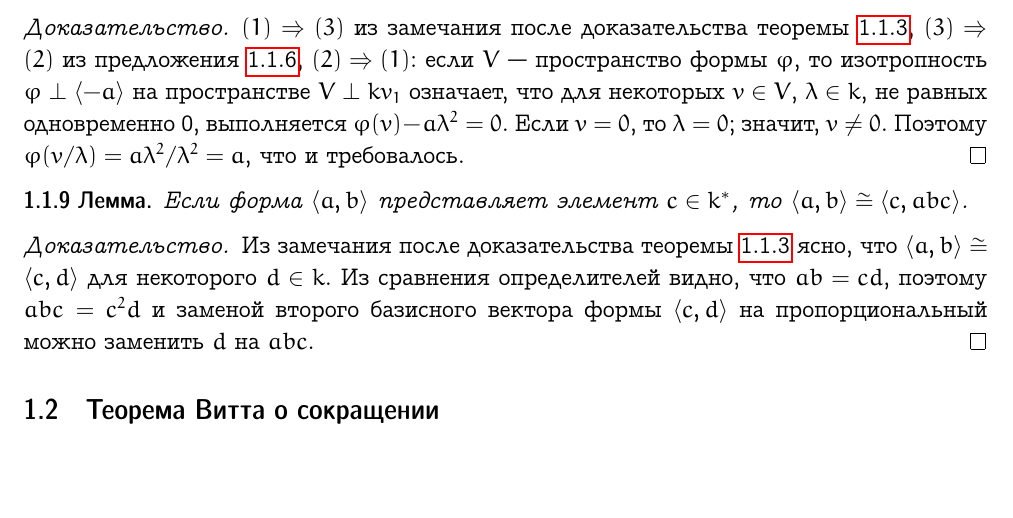
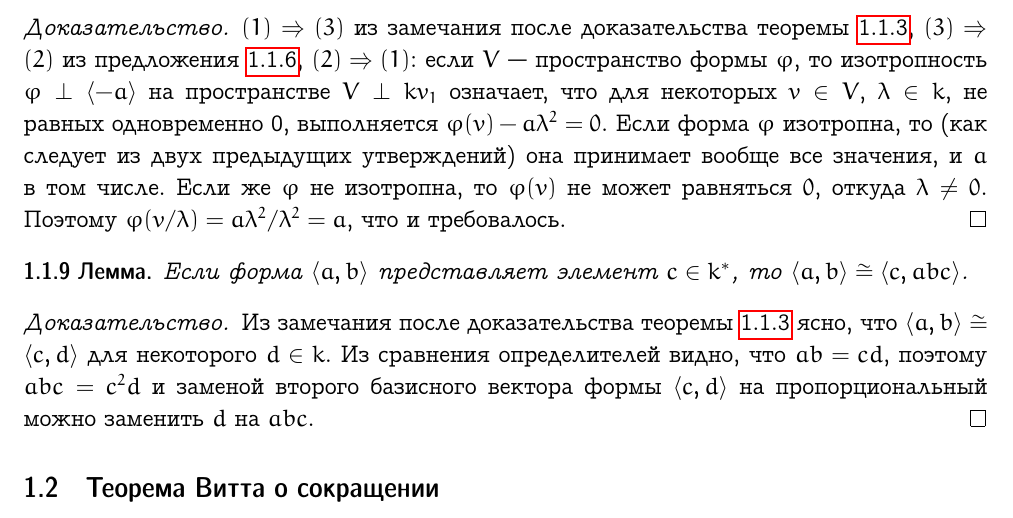
Before and after one commit to mahalex/qforms, a LaTeX document (qforms.tex): part of page 7 of 45, cut so that both start at the same text, the shorter picture padded with empty space. Compiled offline with pdfLaTeX.

Commit message:
A small update

```diff
--- a/qforms.tex
+++ b/qforms.tex
@@ -362,7 +362,11 @@ $(3)\Rightarrow(2)$ из предложения~\ref{prop:hyperbolic_plane},
 $(2)\Rightarrow(1)$: если $V$~--- пространство формы $\ph$, то изотропность
 $\ph\perp\la -a\ra$ на пространстве $V\perp kv_1$ означает, что для
 некоторых $v\in V$, $\lambda\in k$, не равных одновременно 0,
-выполняется $\ph(v)-a\lambda^2=0$. Если $v=0$, то $\lambda=0$; значит, $v\neq 0$.
+выполняется $\ph(v)-a\lambda^2=0$.
+Если форма $\ph$ изотропна, то (как следует из двух предыдущих утверждений)
+она принимает вообще все значения, и $a$ в том числе.
+Если же $\ph$ не изотропна, то $\ph(v)$ не может равняться
+$0$, откуда $\lambda\neq 0$.
 Поэтому $\ph(v/\lambda)=a\lambda^2/\lambda^2=a$, что и требовалось.
 \end{proof}
 
```
Also changed, not shown: qforms.pdf.
